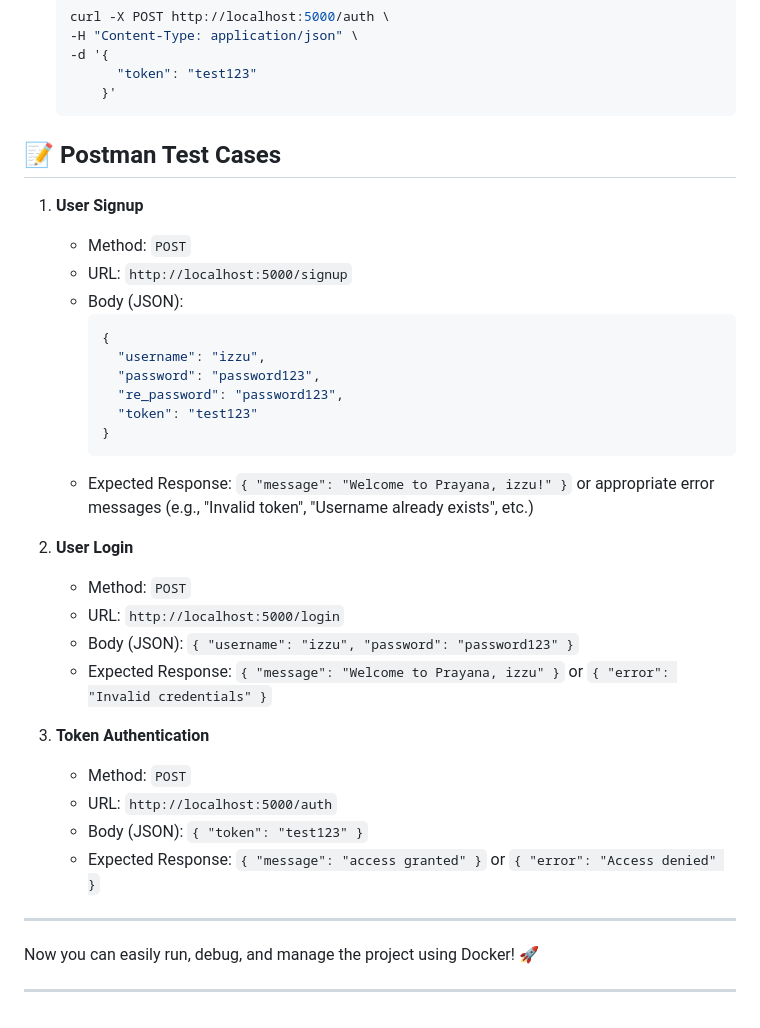
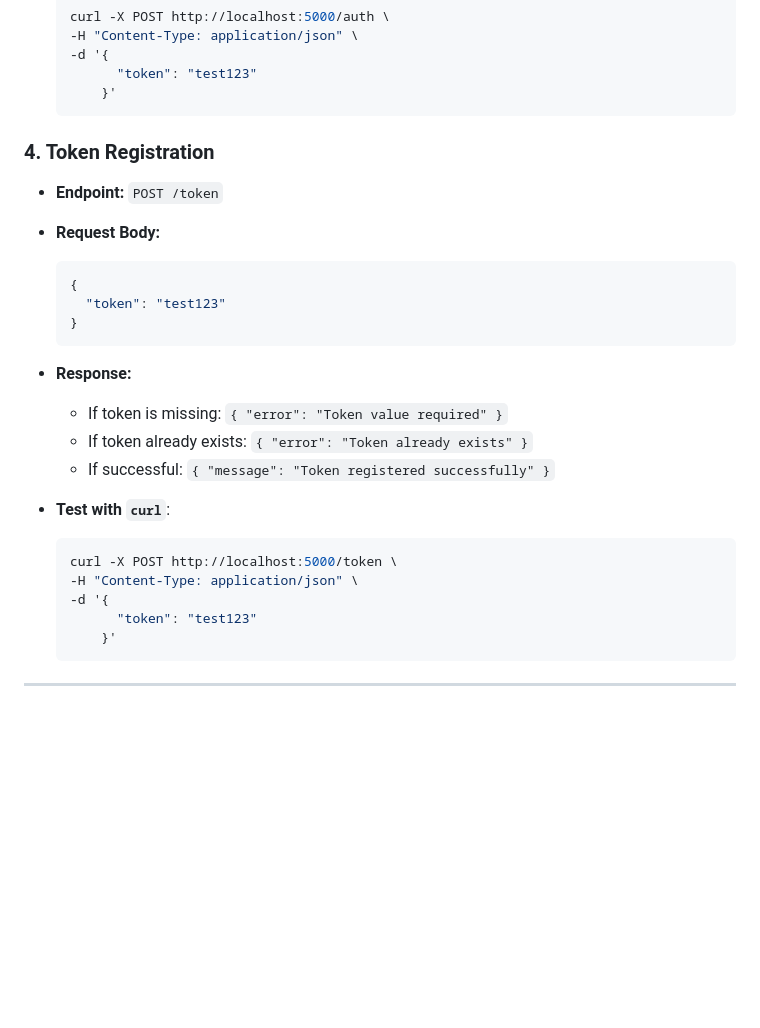
Before and after one commit to Izhaan-Raza/prayanaFinalisedIot, a Markdown page: README.md, the part around one of its changes. Drawn GitHub-style; blank space fills up the shorter version.

````diff
--- a/README.md
+++ b/README.md
@@ -141,36 +170,26 @@ This repository contains the test bench code for the Prayana Electric Registrati
        }'
    ```
 
-## 📝 Postman Test Cases
+### 4. Token Registration
+- **Endpoint:** `POST /token`
+- **Request Body:**
+  ```json
+  {
+    "token": "test123"
+  }
+  ```
+- **Response:**
+  - If token is missing: `{ "error": "Token value required" }`
+  - If token already exists: `{ "error": "Token already exists" }`
+  - If successful: `{ "message": "Token registered successfully" }`
 
-1. **User Signup**
-   - Method: `POST`
-   - URL: `http://localhost:5000/signup`
-   - Body (JSON):
-     ```json
-     {
-       "username": "izzu",
-       "password": "password123",
-       "re_password": "password123",
-       "token": "test123"
-     }
-     ```
-   - Expected Response: `{ "message": "Welcome to Prayana, izzu!" }` or appropriate error messages (e.g., "Invalid token", "Username already exists", etc.)
-
-2. **User Login**
-   - Method: `POST`
-   - URL: `http://localhost:5000/login`
-   - Body (JSON): `{ "username": "izzu", "password": "password123" }`
-   - Expected Response: `{ "message": "Welcome to Prayana, izzu" }` or `{ "error": "Invalid credentials" }`
-
-3. **Token Authentication**
-   - Method: `POST`
-   - URL: `http://localhost:5000/auth`
-   - Body (JSON): `{ "token": "test123" }`
-   - Expected Response: `{ "message": "access granted" }` or `{ "error": "Access denied" }`
+- **Test with `curl`**:
+   ```sh
+   curl -X POST http://localhost:5000/token \
+   -H "Content-Type: application/json" \
+   -d '{
+         "token": "test123"
+       }'
+   ```
 
 ---
-
-Now you can easily run, debug, and manage the project using Docker! 🚀
-
----
````
Also changed, not shown: other parts of README.md (+30 -1 lines).
